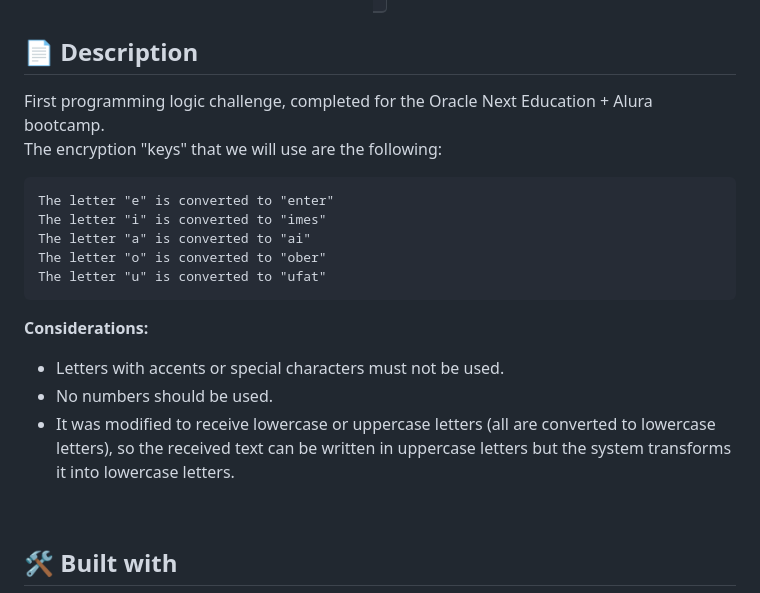
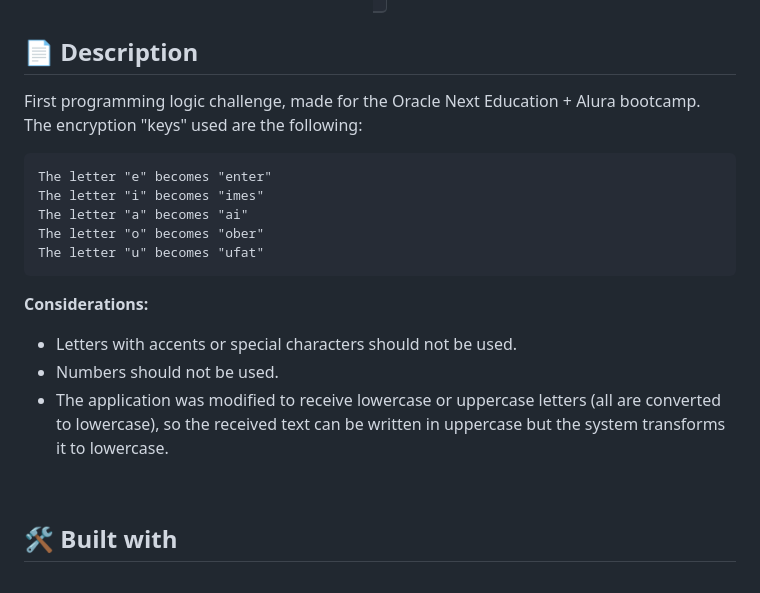
Before and after one commit to A-Picasso/Encrypter-ChallengeOracleONE, a Markdown page: README.md, the part around the change. Drawn GitHub-style.

Commit message:
Updated description of README.md

````diff
--- a/README.md
+++ b/README.md
@@ -12,19 +12,20 @@
 </p>
 
 ## 📄 __Description__
-First programming logic challenge, completed for the Oracle Next Education + Alura bootcamp.<br>
-The encryption "keys" that we will use are the following:<br>
+First programming logic challenge, made for the Oracle Next Education + Alura bootcamp.<br>
+The encryption "keys" used are the following:<br>
 ```
-The letter "e" is converted to "enter"
-The letter "i" is converted to "imes"
-The letter "a" is converted to "ai"
-The letter "o" is converted to "ober"
-The letter "u" is converted to "ufat"
+The letter "e" becomes "enter"
+The letter "i" becomes "imes"
+The letter "a" becomes "ai"
+The letter "o" becomes "ober"
+The letter "u" becomes "ufat"
 ```
 **Considerations:**
-* Letters with accents or special characters must not be used.
-* No numbers should be used.
-* It was modified to receive lowercase or uppercase letters (all are converted to lowercase letters), so the received text can be written in uppercase letters but the system transforms it into lowercase letters.
+* Letters with accents or special characters should not be used.
+* Numbers should not be used.
+* The application was modified to receive lowercase or uppercase letters (all are converted to lowercase),
+so the received text can be written in uppercase but the system transforms it to lowercase.
 <br>
 
 ## 🛠️ __Built with__
````
